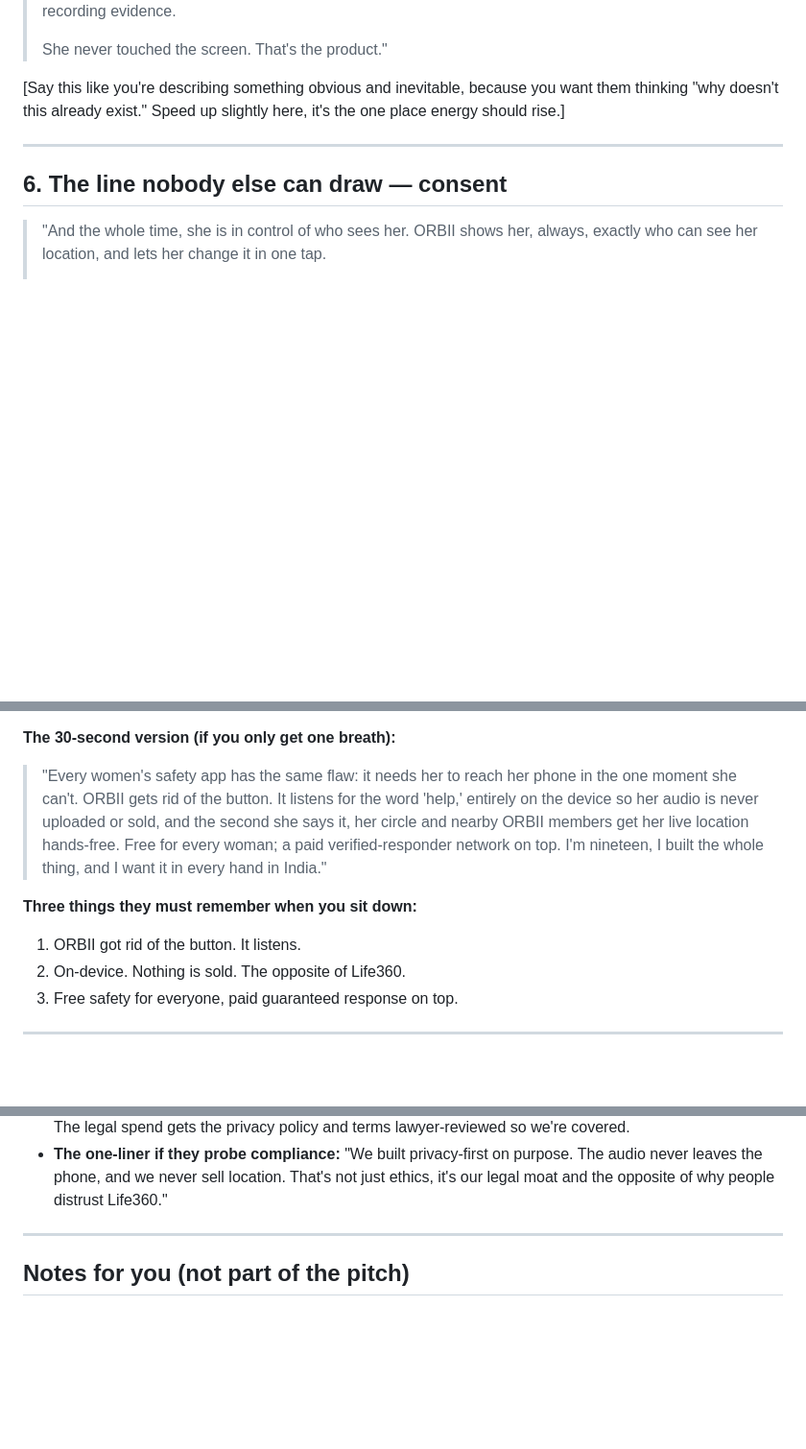
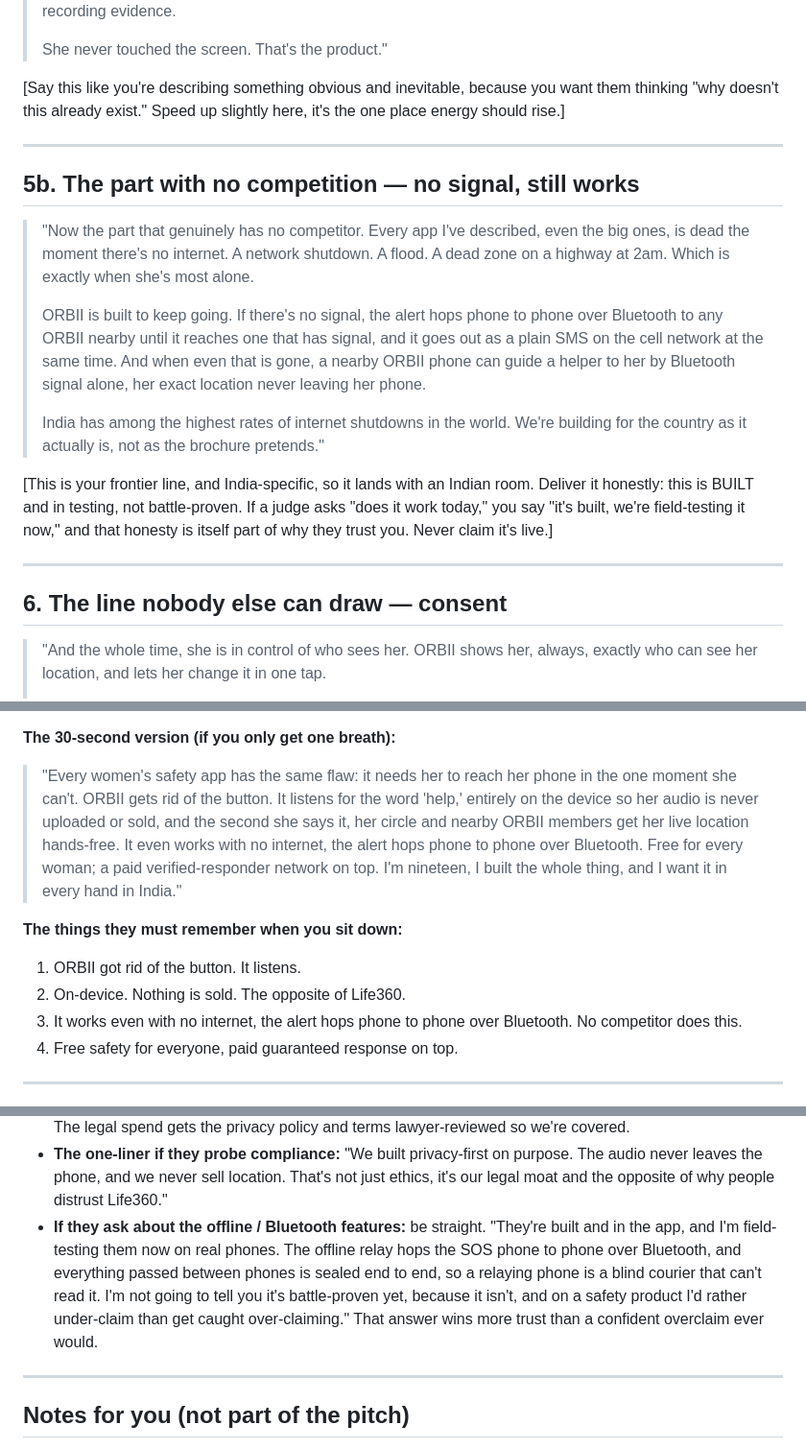
Before and after one commit to jatinnx777/ORBII-MASTER, a Markdown page: pitch/PITCH.md, 3 parts joined by grey strips. Shown at 96% size. Rendered like a GitHub page; blank space fills up the shorter version.

Commit message:
Pitch: add the offline "works with no internet" differentiator
New section 5b (no signal, still works: Bluetooth relay + SMS + offline
helper homing), framed honestly as built and in testing, not battle-proven.
Weave offline into the vision, the 30-second cut, and the memorable list,
and add Q&A ammo for "does the offline stuff actually work" (under-claim on
purpose).

Co-Authored-By: Claude Opus 4.8 <noreply@anthropic.com>

```diff
--- a/pitch/PITCH.md
+++ b/pitch/PITCH.md
@@ -111,6 +111,28 @@ the one place energy should rise.]
 
 ---
 
+## 5b. The part with no competition — no signal, still works
+
+> "Now the part that genuinely has no competitor. Every app I've described, even
+> the big ones, is dead the moment there's no internet. A network shutdown. A
+> flood. A dead zone on a highway at 2am. Which is exactly when she's most alone.
+>
+> ORBII is built to keep going. If there's no signal, the alert hops phone to
+> phone over Bluetooth to any ORBII nearby until it reaches one that has signal,
+> and it goes out as a plain SMS on the cell network at the same time. And when
+> even that is gone, a nearby ORBII phone can guide a helper to her by Bluetooth
+> signal alone, her exact location never leaving her phone.
+>
+> India has among the highest rates of internet shutdowns in the world. We're
+> building for the country as it actually is, not as the brochure pretends."
+
+[This is your frontier line, and India-specific, so it lands with an Indian room.
+Deliver it honestly: this is BUILT and in testing, not battle-proven. If a judge
+asks "does it work today," you say "it's built, we're field-testing it now," and
+that honesty is itself part of why they trust you. Never claim it's live.]
+
+---
+
 ## 6. The line nobody else can draw — consent
 
 > "And the whole time, she is in control of who sees her. ORBII shows her, always,
@@ -240,13 +263,15 @@ down.]
 > the one moment she can't. ORBII gets rid of the button. It listens for the word
 > 'help,' entirely on the device so her audio is never uploaded or sold, and the
 > second she says it, her circle and nearby ORBII members get her live location
-> hands-free. Free for every woman; a paid verified-responder network on top. I'm
+> hands-free. It even works with no internet, the alert hops phone to phone over
+> Bluetooth. Free for every woman; a paid verified-responder network on top. I'm
 > nineteen, I built the whole thing, and I want it in every hand in India."
 
-**Three things they must remember when you sit down:**
+**The things they must remember when you sit down:**
 1. ORBII got rid of the button. It listens.
 2. On-device. Nothing is sold. The opposite of Life360.
-3. Free safety for everyone, paid guaranteed response on top.
+3. It works even with no internet, the alert hops phone to phone over Bluetooth. No competitor does this.
+4. Free safety for everyone, paid guaranteed response on top.
 
 ---
 
@@ -301,6 +326,13 @@ first, scale second.
 - **The one-liner if they probe compliance:** "We built privacy-first on purpose.
   The audio never leaves the phone, and we never sell location. That's not just
   ethics, it's our legal moat and the opposite of why people distrust Life360."
+- **If they ask about the offline / Bluetooth features:** be straight. "They're
+  built and in the app, and I'm field-testing them now on real phones. The offline
+  relay hops the SOS phone to phone over Bluetooth, and everything passed between
+  phones is sealed end to end, so a relaying phone is a blind courier that can't
+  read it. I'm not going to tell you it's battle-proven yet, because it isn't, and
+  on a safety product I'd rather under-claim than get caught over-claiming." That
+  answer wins more trust than a confident overclaim ever would.
 
 ---
 
```
Also changed, not shown: other parts of pitch/PITCH.md (+3 -2 lines).
